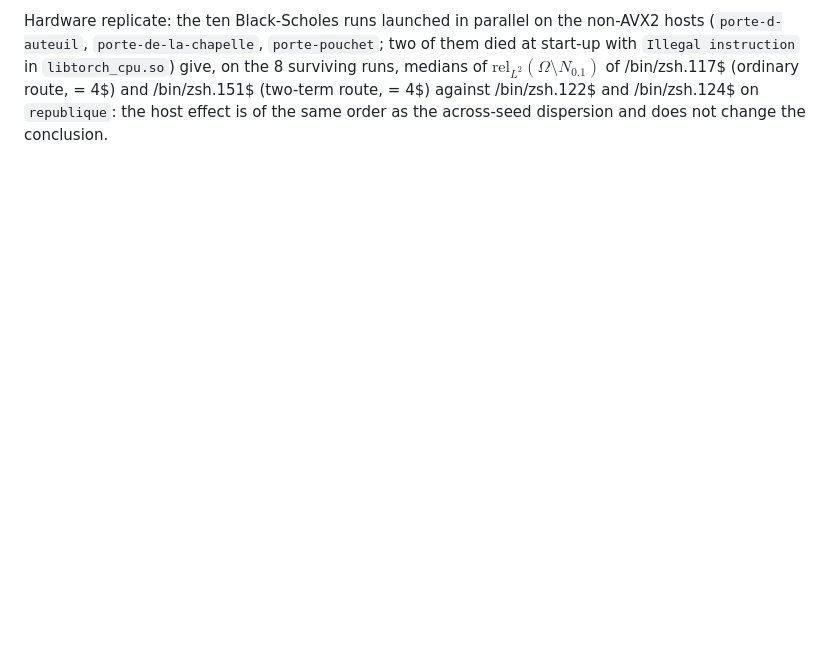
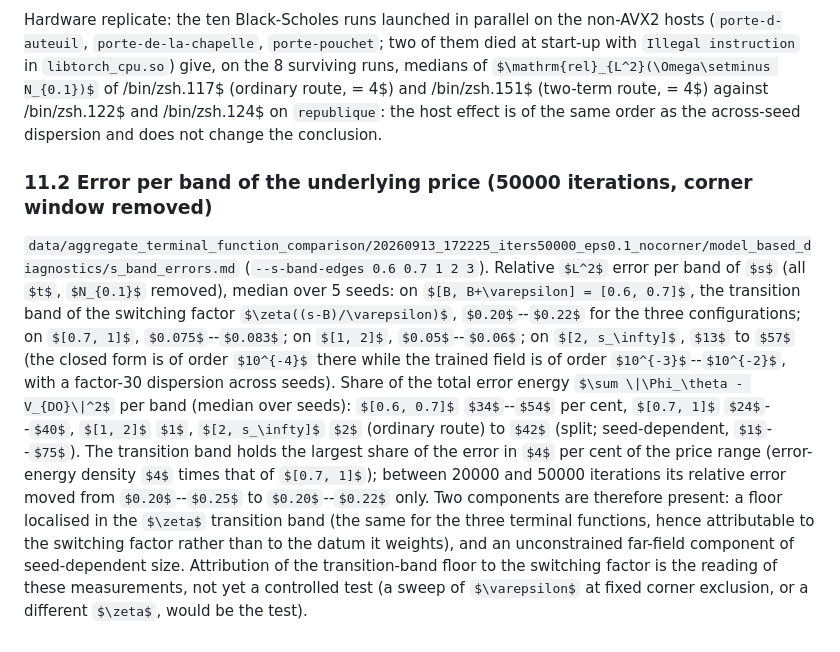
Before and after one commit to ReHoss/constrained_learning_option_pricing, a Markdown page: documents/methodology/barrier_option.md, the part around the change. Drawn GitHub-style; some formulas as TeX source; blank space fills up the shorter version.

Commit message:
docs(barrier): per-price-band error at 50000 iterations; transition band of the switching factor holds the largest share
Co-Authored-By: Claude Opus 5 <noreply@anthropic.com>

```diff
--- a/documents/methodology/barrier_option.md
+++ b/documents/methodology/barrier_option.md
@@ -430,3 +430,22 @@ Hardware replicate: the ten Black-Scholes runs launched in parallel on the non-A
 $\mathrm{rel}_{L^2}(\Omega\setminus N_{0.1})$ of /bin/zsh.117$ (ordinary route,  = 4$) and /bin/zsh.151$
 (two-term route,  = 4$) against /bin/zsh.122$ and /bin/zsh.124$ on `republique`: the host effect is of the
 same order as the across-seed dispersion and does not change the conclusion.
+
+### 11.2 Error per band of the underlying price (50000 iterations, corner window removed)
+
+`data/aggregate_terminal_function_comparison/20260913_172225_iters50000_eps0.1_nocorner/model_based_diagnostics/s_band_errors.md` (`--s-band-edges 0.6 0.7 1 2 3`). Relative $L^2$
+error per band of $s$ (all $t$, $N_{0.1}$ removed), median over 5 seeds: on $[B, B+\varepsilon] = [0.6, 0.7]$,
+the transition band of the switching factor $\zeta((s-B)/\varepsilon)$, $0.20$--$0.22$ for the three
+configurations; on $[0.7, 1]$, $0.075$--$0.083$; on $[1, 2]$, $0.05$--$0.06$; on $[2, s_\infty]$, $13$ to $57$
+(the closed form is of order $10^{-4}$ there while the trained field is of order $10^{-3}$--$10^{-2}$,
+with a factor-30 dispersion across seeds). Share of the total error energy $\sum \|\Phi_\theta - V_{DO}\|^2$
+per band (median over seeds): $[0.6, 0.7]$ $34$--$54$ per cent, $[0.7, 1]$ $24$--$40$, $[1, 2]$ $1$,
+$[2, s_\infty]$ $2$ (ordinary route) to $42$ (split; seed-dependent, $1$--$75$). The transition band
+holds the largest share of the error in $4$ per cent of the price range (error-energy density
+$4$ times that of $[0.7, 1]$); between 20000 and 50000 iterations its relative error moved from
+$0.20$--$0.25$ to $0.20$--$0.22$ only. Two components are therefore present: a floor localised in
+the $\zeta$ transition band (the same for the three terminal functions, hence attributable to the
+switching factor rather than to the datum it weights), and an unconstrained far-field component
+of seed-dependent size. Attribution of the transition-band floor to the switching factor is the
+reading of these measurements, not yet a controlled test (a sweep of $\varepsilon$ at fixed corner
+exclusion, or a different $\zeta$, would be the test).
```
